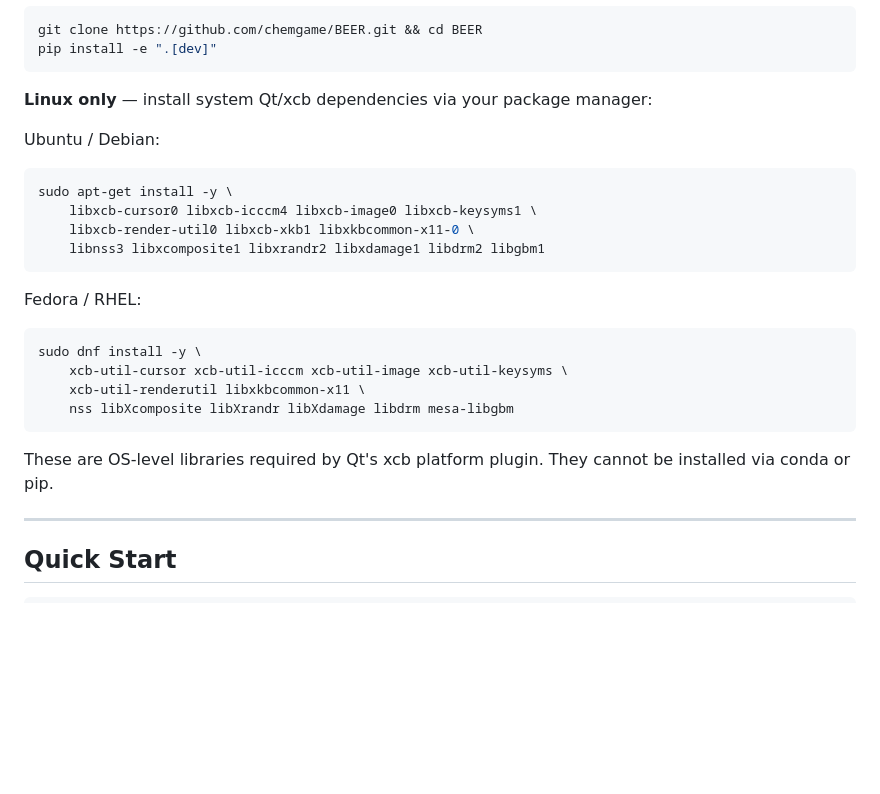
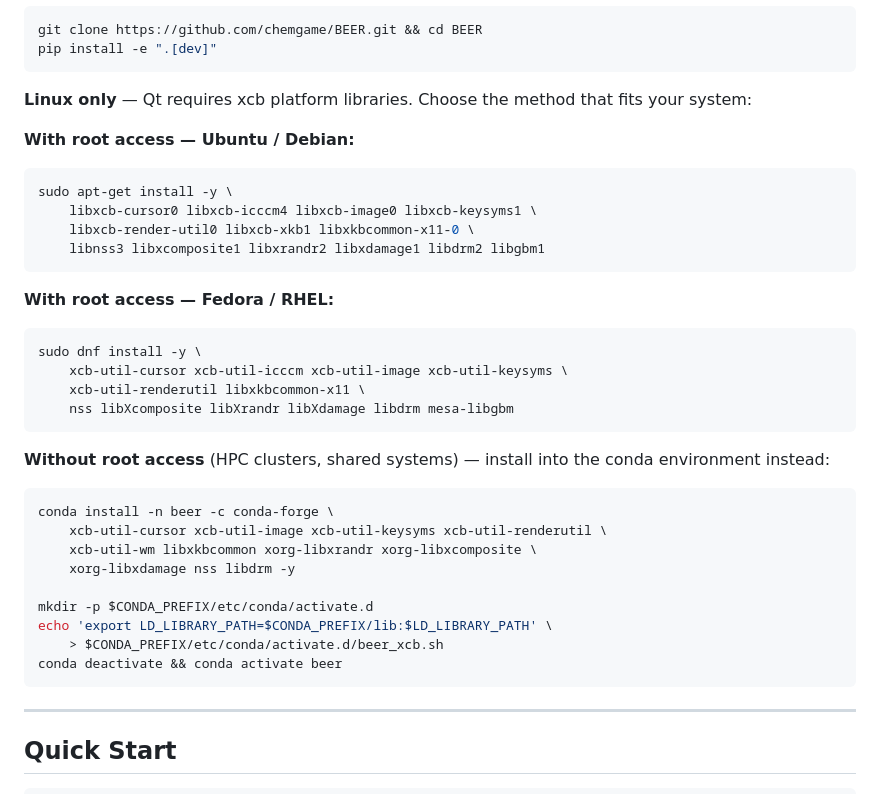
Before and after one commit to chemgame/BEER, a Markdown page: README.md, the part around the change. Rendered like a GitHub page; blank space fills up the shorter version.

Commit message:
fix: add no-root Linux installation path via conda
Users on HPC clusters or shared systems without sudo can now install
the Qt xcb dependencies into their conda environment using correct
conda-forge package names (xorg-libxrandr, xorg-libxcomposite, etc.)
with LD_LIBRARY_PATH set via conda activate.d so Qt finds them at
runtime.

Co-Authored-By: Claude Sonnet 4.6 <noreply@anthropic.com>

````diff
--- a/README.md
+++ b/README.md
@@ -62,9 +62,9 @@ git clone https://github.com/chemgame/BEER.git && cd BEER
 pip install -e ".[dev]"
 ```
 
-**Linux only** — install system Qt/xcb dependencies via your package manager:
+**Linux only** — Qt requires xcb platform libraries. Choose the method that fits your system:
 
-Ubuntu / Debian:
+**With root access — Ubuntu / Debian:**
 ```bash
 sudo apt-get install -y \
     libxcb-cursor0 libxcb-icccm4 libxcb-image0 libxcb-keysyms1 \
@@ -72,7 +72,7 @@ sudo apt-get install -y \
     libnss3 libxcomposite1 libxrandr2 libxdamage1 libdrm2 libgbm1
 ```
 
-Fedora / RHEL:
+**With root access — Fedora / RHEL:**
 ```bash
 sudo dnf install -y \
     xcb-util-cursor xcb-util-icccm xcb-util-image xcb-util-keysyms \
@@ -80,7 +80,18 @@ sudo dnf install -y \
     nss libXcomposite libXrandr libXdamage libdrm mesa-libgbm
 ```
 
-These are OS-level libraries required by Qt's xcb platform plugin. They cannot be installed via conda or pip.
+**Without root access** (HPC clusters, shared systems) — install into the conda environment instead:
+```bash
+conda install -n beer -c conda-forge \
+    xcb-util-cursor xcb-util-image xcb-util-keysyms xcb-util-renderutil \
+    xcb-util-wm libxkbcommon xorg-libxrandr xorg-libxcomposite \
+    xorg-libxdamage nss libdrm -y
+
+mkdir -p $CONDA_PREFIX/etc/conda/activate.d
+echo 'export LD_LIBRARY_PATH=$CONDA_PREFIX/lib:$LD_LIBRARY_PATH' \
+    > $CONDA_PREFIX/etc/conda/activate.d/beer_xcb.sh
+conda deactivate && conda activate beer
+```
 
 ---
 
````
